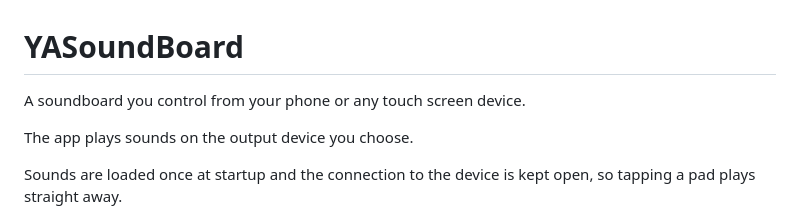
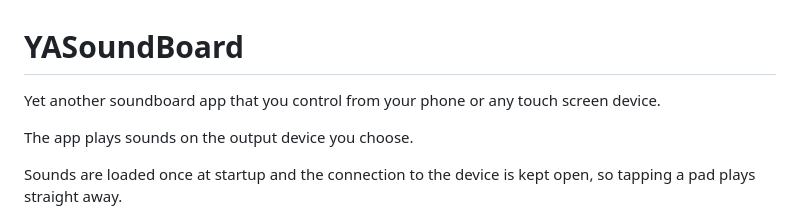
Before and after one commit to benardayim/YASoundBoard, a Markdown page: README.md, the part around the change. Rendered like a GitHub page.

Commit message:
docs: update project description in README

```diff
--- a/README.md
+++ b/README.md
@@ -1,6 +1,6 @@
 # YASoundBoard
 
-A soundboard you control from your phone or any touch screen device.
+Yet another soundboard app that you control from your phone or any touch screen device.
 
 The app plays sounds on the output device you choose.
 
```
